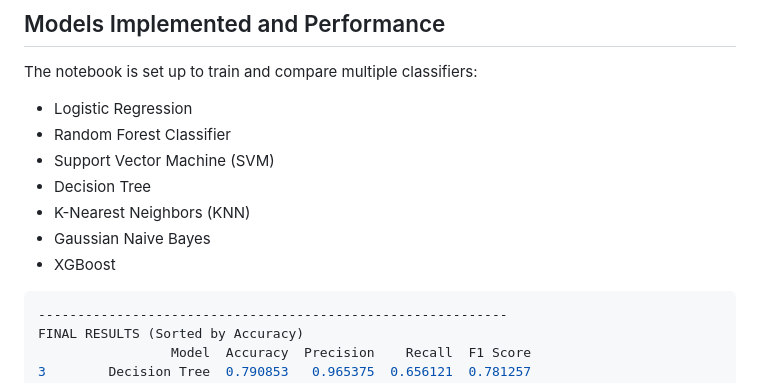
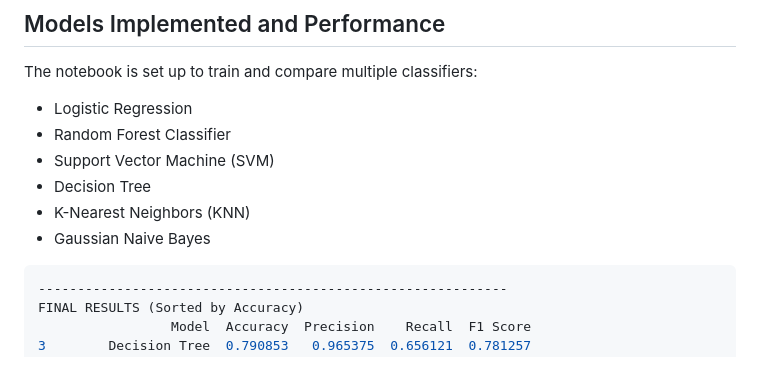
Before and after one commit to James-Crockett/IS734_Intrusion_Detection_System, a Markdown page: README.md, the part around the change. GitHub-like rendering.

Commit message:
readme update
Remove XGBoost from the list of algorithms.

````diff
--- a/README.md
+++ b/README.md
@@ -46,7 +46,6 @@ The notebook is set up to train and compare multiple classifiers:
 * Decision Tree
 * K-Nearest Neighbors (KNN)
 * Gaussian Naive Bayes
-* XGBoost
 
 ``` bash
 ------------------------------------------------------------
````
